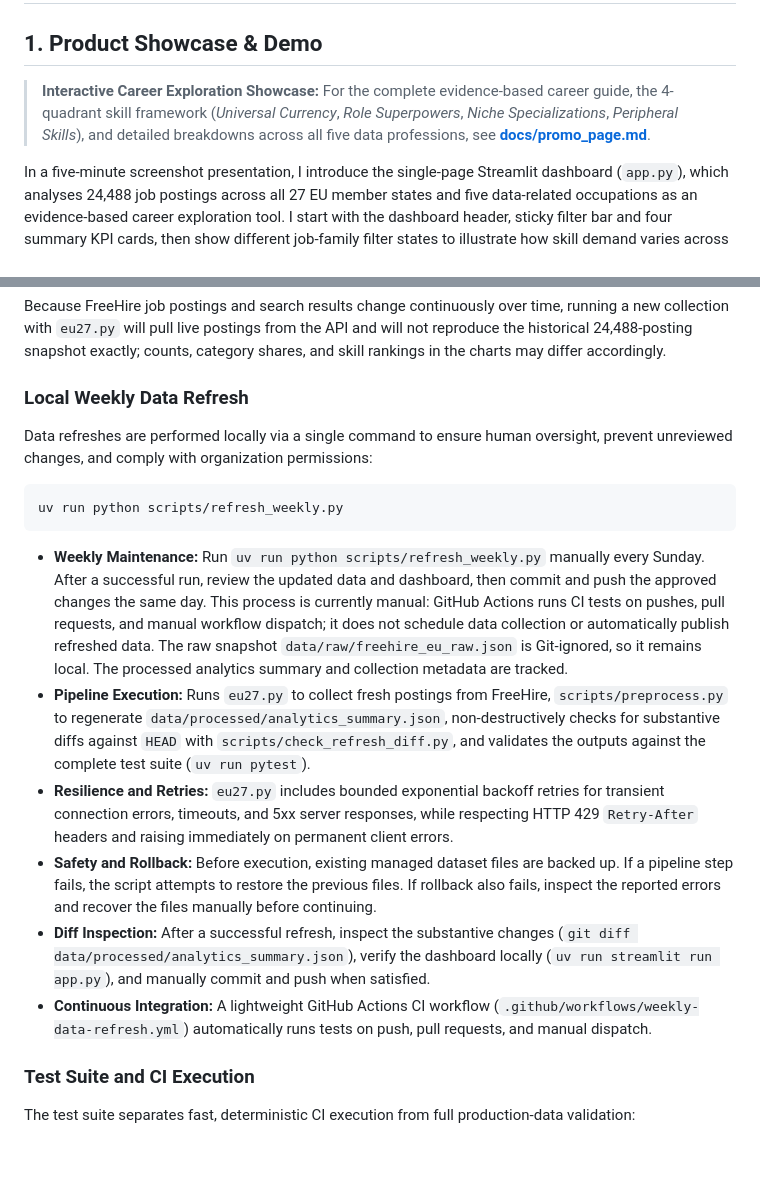
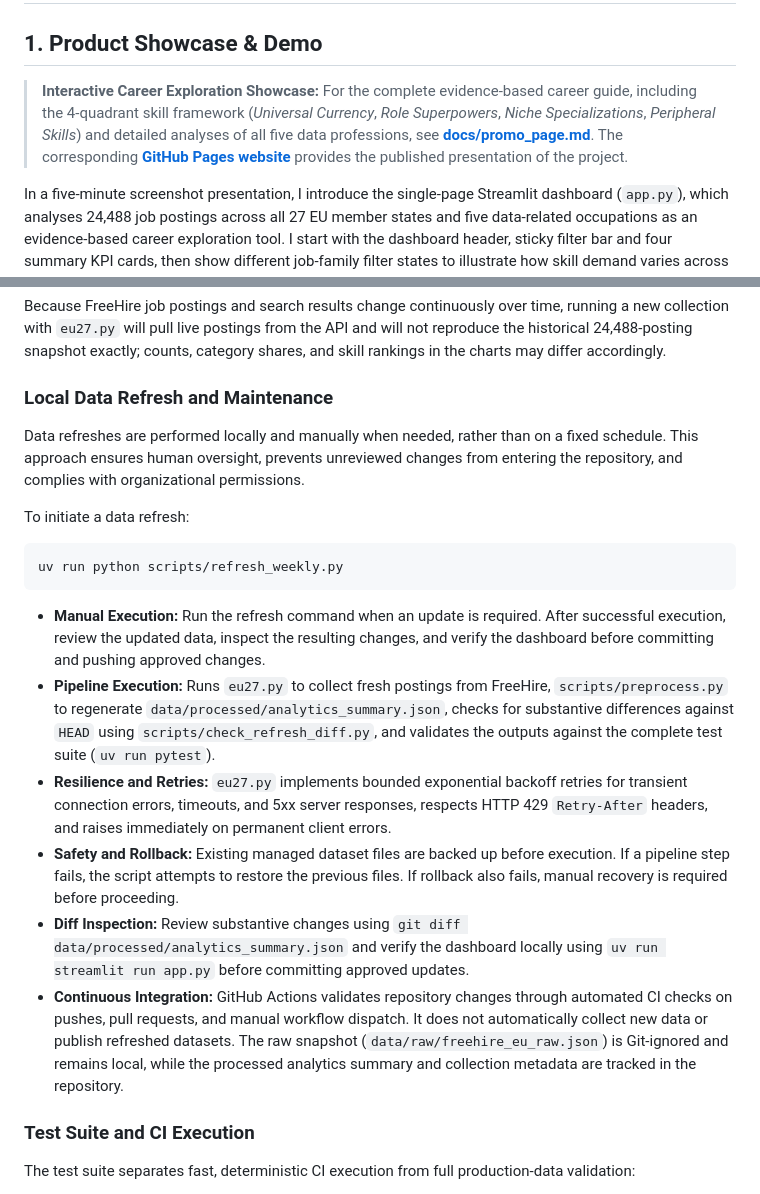
Before and after one commit to esst-prog2/EU-Data-Skill-Demand, a Markdown page: README.md, 2 parts joined by grey strips. Drawn GitHub-style; blank space fills up the shorter version.

Commit message:
Update README maintenance and showcase links

````diff
--- a/README.md
+++ b/README.md
@@ -2,7 +2,8 @@
 
 ## 1. Product Showcase & Demo
 
-> **Interactive Career Exploration Showcase:** For the complete evidence-based career guide, the 4-quadrant skill framework (*Universal Currency*, *Role Superpowers*, *Niche Specializations*, *Peripheral Skills*), and detailed breakdowns across all five data professions, see [**docs/promo_page.md**](docs/promo_page.md).
+> **Interactive Career Exploration Showcase:** For the complete evidence-based career guide, including the 4-quadrant skill framework (*Universal Currency*, *Role Superpowers*, *Niche Specializations*, *Peripheral Skills*) and detailed analyses of all five data professions, see [**docs/promo_page.md**](docs/promo_page.md).
+The corresponding [**GitHub Pages website**](https://esst-prog2.github.io/EU-Data-Skill-Demand/) provides the published presentation of the project.
 
 In a five-minute screenshot presentation, I introduce the single-page Streamlit dashboard (`app.py`), which analyses 24,488 job postings across all 27 EU member states and five data-related occupations as an evidence-based career exploration tool. I start with the dashboard header, sticky filter bar and four summary KPI cards, then show different job-family filter states to illustrate how skill demand varies across occupations, highlighting Python's prevalence of 73.8% in Data Science compared with 42.2% in Data Analytics (0.74× lift). Next, I explore the prevalence-versus-lift scatter plot, demonstrating how the technical skill-family filter changes the displayed skills and how the Lift = 1.00 reference line distinguishes skills with average occupational representation from those that are particularly characteristic of specific occupations. I then present the European choropleth map and the 100% stacked occupational composition chart, comparing the 11 countries with at least 300 job postings. Finally, I show the complete skill demand table and methodological notes, including seniority information available for 42.9% of postings, and explain how the dashboard uses precomputed analytics stored in `data/processed/analytics_summary.json`.
 
@@ -45,20 +46,22 @@ uv run pytest
 
 Because FreeHire job postings and search results change continuously over time, running a new collection with `eu27.py` will pull live postings from the API and will not reproduce the historical 24,488-posting snapshot exactly; counts, category shares, and skill rankings in the charts may differ accordingly.
 
-### Local Weekly Data Refresh
+### Local Data Refresh and Maintenance
 
-Data refreshes are performed locally via a single command to ensure human oversight, prevent unreviewed changes, and comply with organization permissions:
+Data refreshes are performed locally and manually when needed, rather than on a fixed schedule. This approach ensures human oversight, prevents unreviewed changes from entering the repository, and complies with organizational permissions.
+
+To initiate a data refresh:
 
 ```bash
 uv run python scripts/refresh_weekly.py
 ```
 
-- **Weekly Maintenance:** Run `uv run python scripts/refresh_weekly.py` manually every Sunday. After a successful run, review the updated data and dashboard, then commit and push the approved changes the same day. This process is currently manual: GitHub Actions runs CI tests on pushes, pull requests, and manual workflow dispatch; it does not schedule data collection or automatically publish refreshed data. The raw snapshot `data/raw/freehire_eu_raw.json` is Git-ignored, so it remains local. The processed analytics summary and collection metadata are tracked.
-- **Pipeline Execution:** Runs `eu27.py` to collect fresh postings from FreeHire, `scripts/preprocess.py` to regenerate `data/processed/analytics_summary.json`, non-destructively checks for substantive diffs against `HEAD` with `scripts/check_refresh_diff.py`, and validates the outputs against the complete test suite (`uv run pytest`).
-- **Resilience and Retries:** `eu27.py` includes bounded exponential backoff retries for transient connection errors, timeouts, and 5xx server responses, while respecting HTTP 429 `Retry-After` headers and raising immediately on permanent client errors.
-- **Safety and Rollback:** Before execution, existing managed dataset files are backed up. If a pipeline step fails, the script attempts to restore the previous files. If rollback also fails, inspect the reported errors and recover the files manually before continuing.
-- **Diff Inspection:** After a successful refresh, inspect the substantive changes (`git diff data/processed/analytics_summary.json`), verify the dashboard locally (`uv run streamlit run app.py`), and manually commit and push when satisfied.
-- **Continuous Integration:** A lightweight GitHub Actions CI workflow (`.github/workflows/weekly-data-refresh.yml`) automatically runs tests on push, pull requests, and manual dispatch.
+- **Manual Execution:** Run the refresh command when an update is required. After successful execution, review the updated data, inspect the resulting changes, and verify the dashboard before committing and pushing approved changes.
+- **Pipeline Execution:** Runs `eu27.py` to collect fresh postings from FreeHire, `scripts/preprocess.py` to regenerate `data/processed/analytics_summary.json`, checks for substantive differences against `HEAD` using `scripts/check_refresh_diff.py`, and validates the outputs against the complete test suite (`uv run pytest`).
+- **Resilience and Retries:** `eu27.py` implements bounded exponential backoff retries for transient connection errors, timeouts, and 5xx server responses, respects HTTP 429 `Retry-After` headers, and raises immediately on permanent client errors.
+- **Safety and Rollback:** Existing managed dataset files are backed up before execution. If a pipeline step fails, the script attempts to restore the previous files. If rollback also fails, manual recovery is required before proceeding.
+- **Diff Inspection:** Review substantive changes using `git diff data/processed/analytics_summary.json` and verify the dashboard locally using `uv run streamlit run app.py` before committing approved updates.
+- **Continuous Integration:** GitHub Actions validates repository changes through automated CI checks on pushes, pull requests, and manual workflow dispatch. It does not automatically collect new data or publish refreshed datasets. The raw snapshot (`data/raw/freehire_eu_raw.json`) is Git-ignored and remains local, while the processed analytics summary and collection metadata are tracked in the repository.
 
 ### Test Suite and CI Execution
 
````
